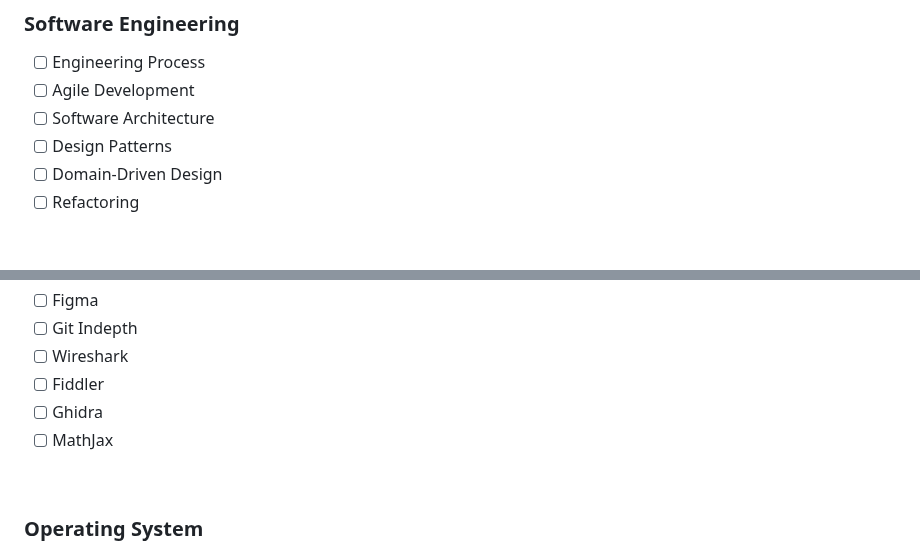
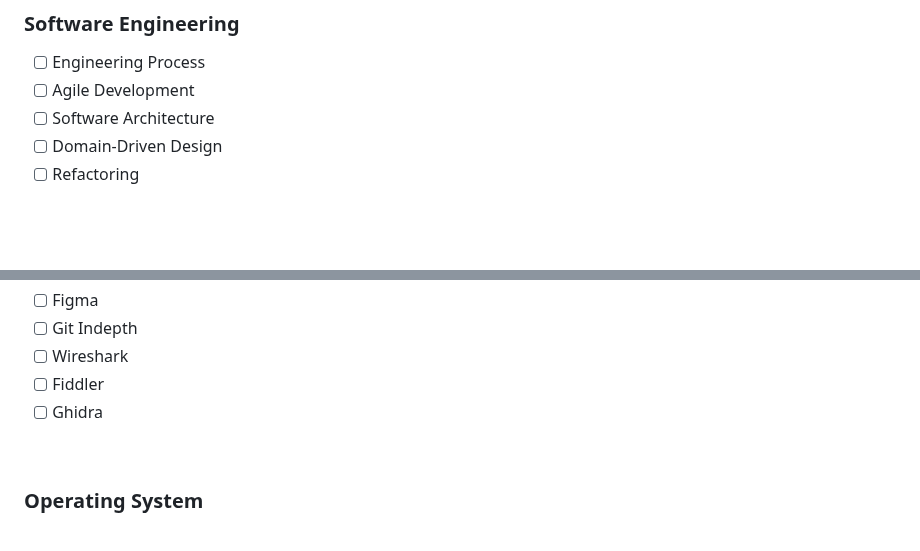
Before and after one commit to lcov29/knowledgeBase, a Markdown page: README.md, 2 parts joined by grey strips. GitHub-like rendering.

```diff
--- a/README.md
+++ b/README.md
@@ -170,7 +233,6 @@ mindmap
 - [ ] Engineering Process
 - [ ] Agile Development
 - [ ] Software Architecture
-- [ ] Design Patterns
 - [ ] Domain-Driven Design
 - [ ] Refactoring
 
@@ -201,7 +263,6 @@ mindmap
 - [ ] Wireshark
 - [ ] Fiddler
 - [ ] Ghidra
-- [ ] MathJax
 
 <br>
 
```
Also changed, not shown: other parts of README.md (+63 -0 lines).
